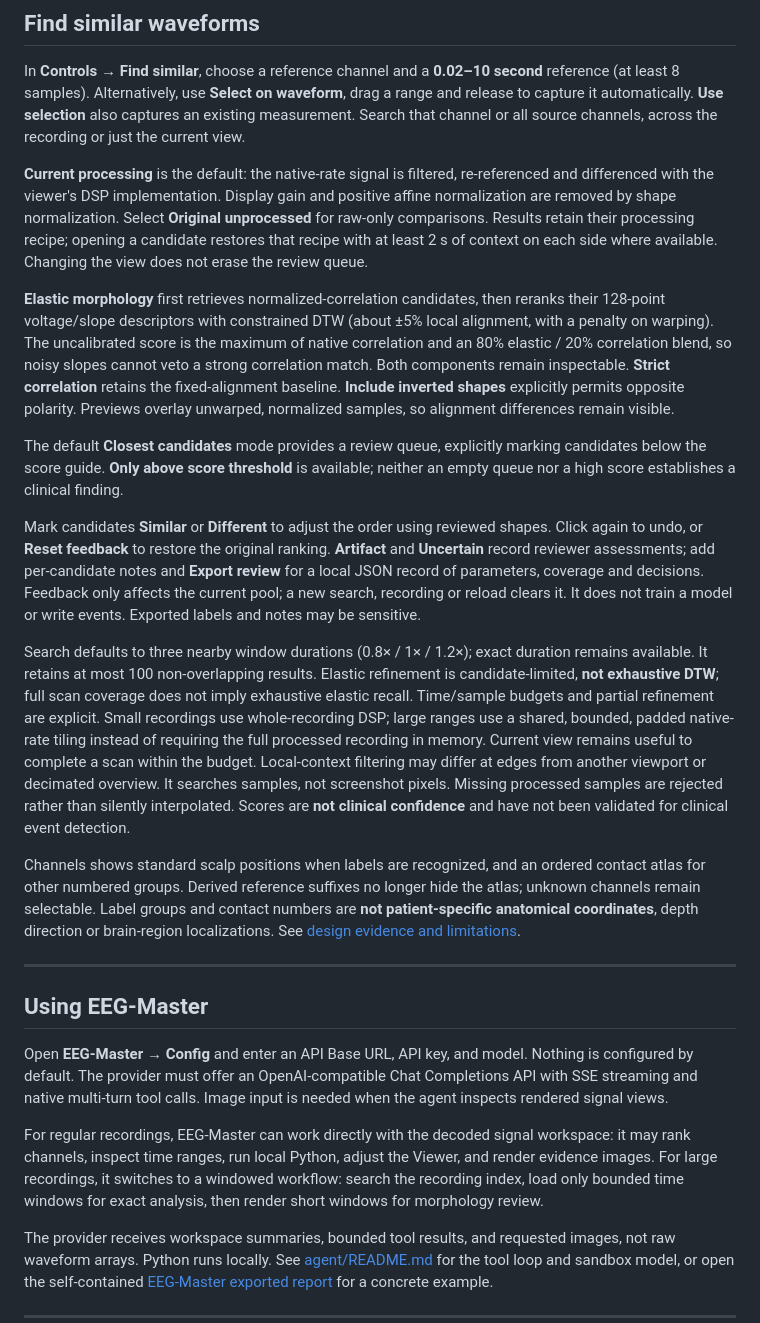
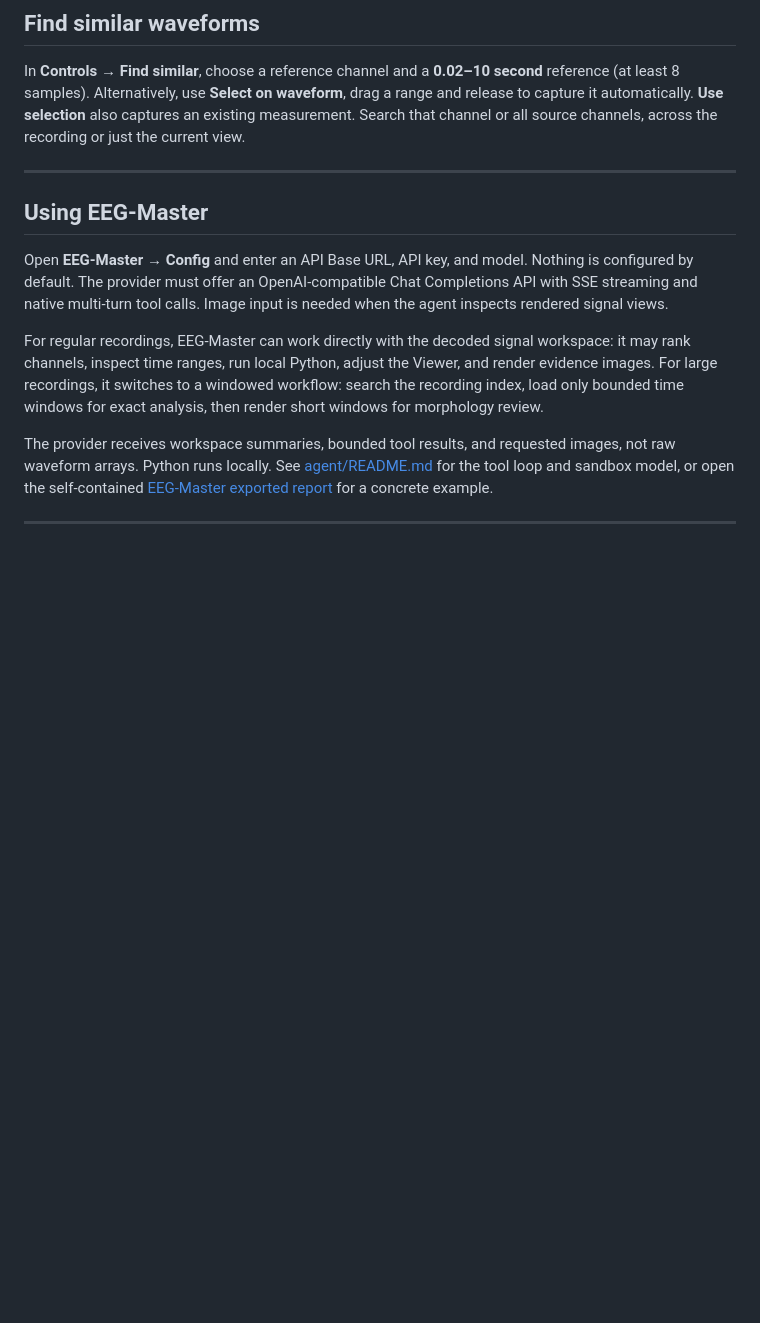
Before and after one commit to akatsuky999/Waveform-EEG-AIStudio, a Markdown page: README.md, the part around the change. Rendered like a GitHub page; blank space fills up the shorter version.

Commit message:
Simplify README
Removed detailed explanations of processing modes and candidate review features from the README.

```diff
--- a/README.md
+++ b/README.md
@@ -96,51 +96,6 @@ range and release to capture it automatically. **Use selection** also captures a
 existing measurement. Search that channel or all
 source channels, across the recording or just the current view.
 
-**Current processing** is the default: the native-rate signal is filtered,
-re-referenced and differenced with the viewer's DSP implementation. Display gain
-and positive affine normalization are removed by shape normalization. Select
-**Original unprocessed** for raw-only comparisons. Results retain their processing
-recipe; opening a candidate restores that recipe with at least 2 s of context on
-each side where available. Changing the view does not erase the review queue.
-
-**Elastic morphology** first retrieves normalized-correlation candidates, then
-reranks their 128-point voltage/slope descriptors with constrained DTW (about ±5%
-local alignment, with a penalty on warping). The uncalibrated score is the maximum
-of native correlation and an 80% elastic / 20% correlation blend, so noisy slopes
-cannot veto a strong correlation match. Both components remain inspectable.
-**Strict correlation** retains the fixed-alignment baseline. **Include inverted
-shapes** explicitly permits opposite polarity. Previews overlay unwarped,
-normalized samples, so alignment differences remain visible.
-
-The default **Closest candidates** mode provides a review queue, explicitly marking
-candidates below the score guide. **Only above score threshold** is available;
-neither an empty queue nor a high score establishes a clinical finding.
-
-Mark candidates **Similar** or **Different** to adjust the order using reviewed
-shapes. Click again to undo, or **Reset feedback** to restore the original ranking.
-**Artifact** and **Uncertain** record reviewer assessments; add per-candidate notes
-and **Export review** for a local JSON record of parameters, coverage and decisions.
-Feedback only affects the current pool; a new search, recording or reload clears
-it. It does not train a model or write events. Exported labels and notes may be sensitive.
-
-Search defaults to three nearby window durations (0.8× / 1× / 1.2×); exact duration
-remains available. It retains at most 100 non-overlapping
-results. Elastic refinement is candidate-limited, **not exhaustive DTW**; full scan
-coverage does not imply exhaustive elastic recall. Time/sample budgets and partial
-refinement are explicit. Small recordings use whole-recording DSP; large ranges
-use a shared, bounded, padded native-rate tiling instead of requiring the full
-processed recording in memory. Current view remains useful to complete a scan
-within the budget. Local-context filtering may differ at edges from another viewport or decimated
-overview. It searches samples, not screenshot pixels. Missing processed samples
-are rejected rather than silently interpolated. Scores are **not clinical
-confidence** and have not been validated for clinical event detection.
-
-Channels shows standard scalp positions when labels are recognized, and an ordered
-contact atlas for other numbered groups. Derived reference suffixes no longer hide
-the atlas; unknown channels remain selectable. Label groups and contact numbers
-are **not patient-specific anatomical coordinates**, depth direction or brain-region
-localizations. See [design evidence and limitations](docs/similarity-design.md).
-
 ---
 
 ## Using EEG-Master
```
